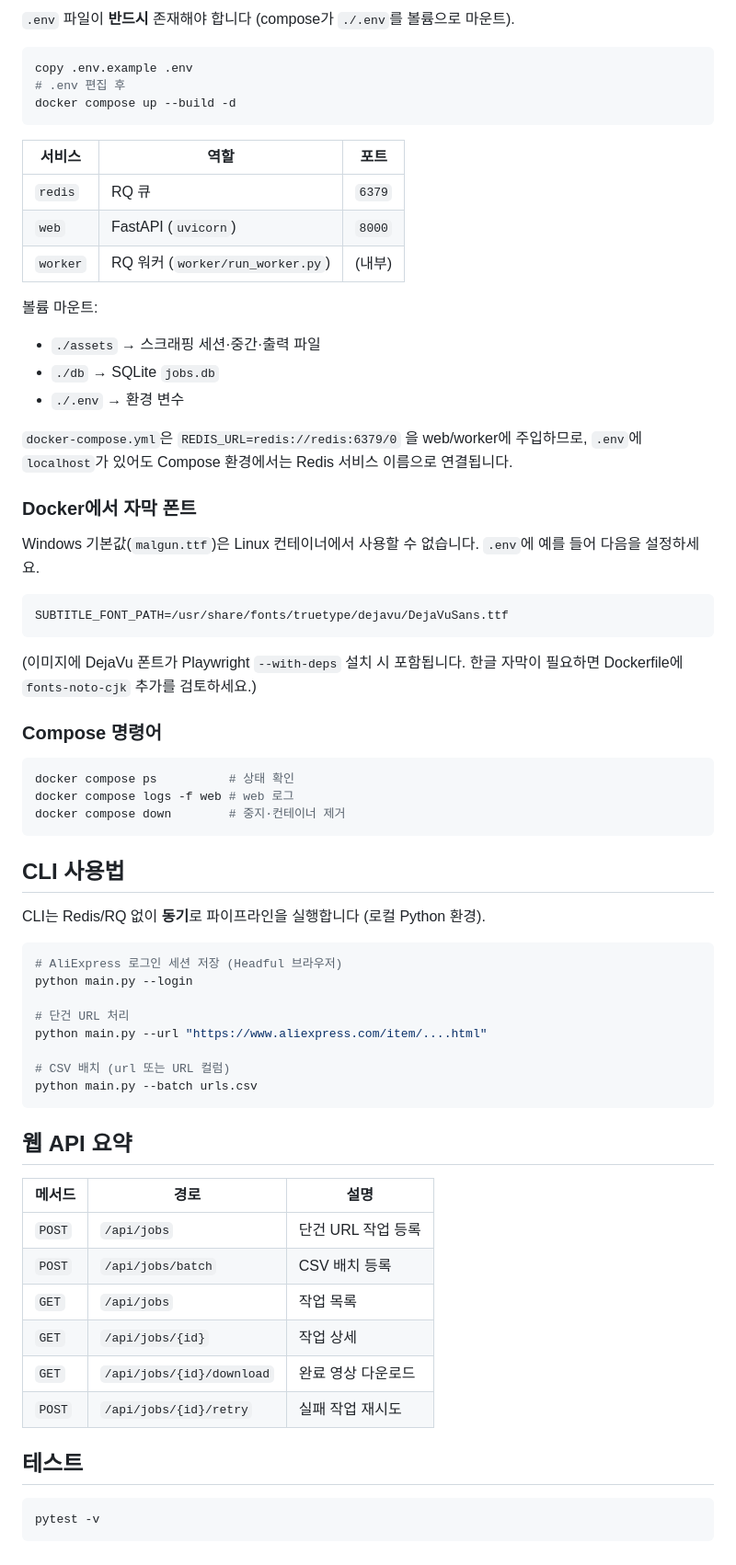
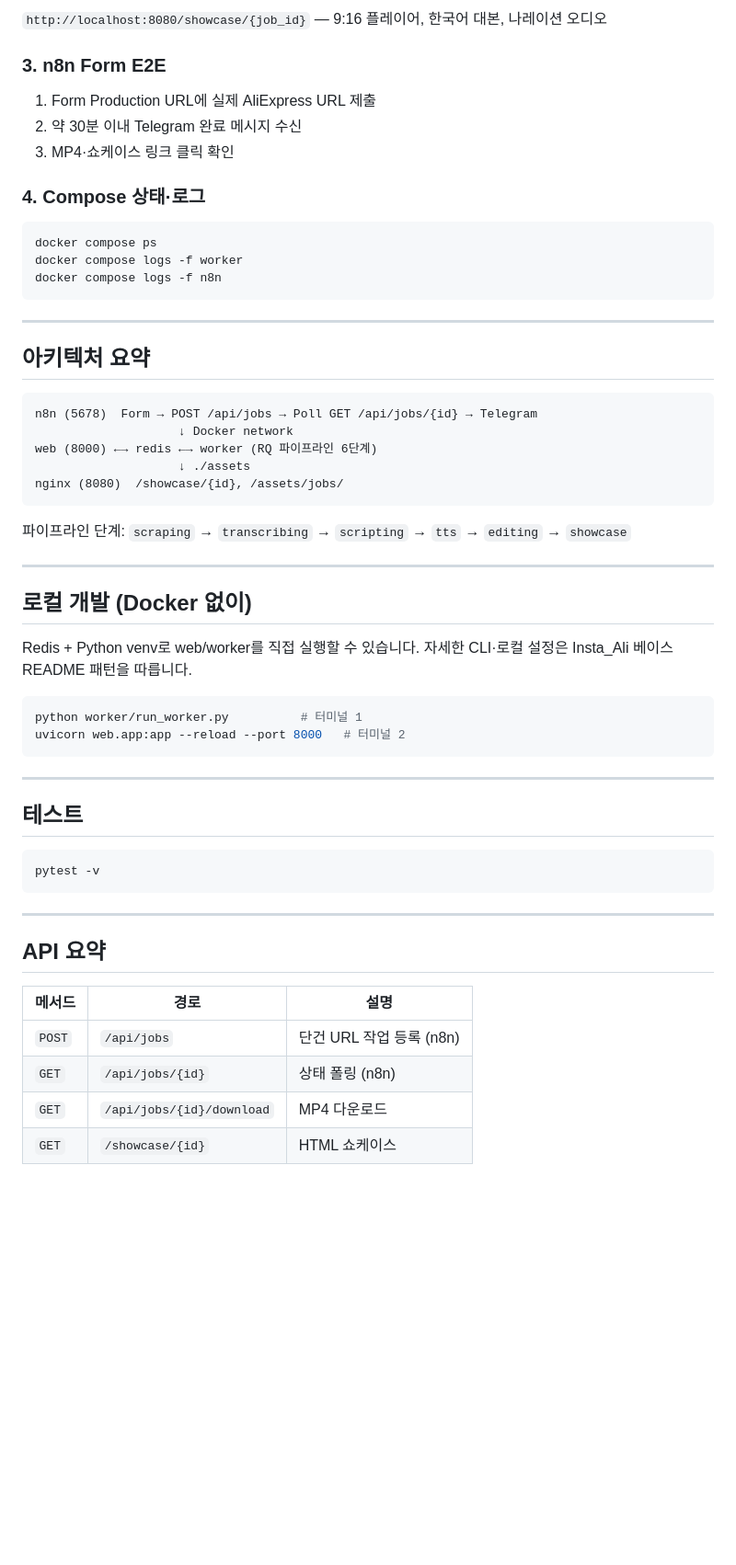
Before and after one commit to koowoojo/Insta_Ali_Translate, a Markdown page: README.md, the part around one of its changes. Shown at 92% size. GitHub-like rendering; blank space fills up the shorter version.

````diff
--- a/README.md
+++ b/README.md
@@ -80,72 +157,60 @@ uvicorn web.app:app --reload --port 8000
 
-`.env` 파일이 **반드시** 존재해야 합니다 (compose가 `./.env`를 볼륨으로 마운트).
+`http://localhost:8080/showcase/{job_id}` — 9:16 플레이어, 한국어 대본, 나레이션 오디오
+
+### 3. n8n Form E2E
+
+1. Form Production URL에 실제 AliExpress URL 제출
+2. 약 30분 이내 Telegram 완료 메시지 수신
+3. MP4·쇼케이스 링크 클릭 확인
+
+### 4. Compose 상태·로그
 
 ```powershell
-copy .env.example .env
-# .env 편집 후
-docker compose up --build -d
+docker compose ps
+docker compose logs -f worker
+docker compose logs -f n8n
 ```
 
-| 서비스 | 역할 | 포트 |
-|--------|------|------|
-| `redis` | RQ 큐 | `6379` |
-| `web` | FastAPI (`uvicorn`) | `8000` |
-| `worker` | RQ 워커 (`worker/run_worker.py`) | (내부) |
+---
 
-볼륨 마운트:
+## 아키텍처 요약
 
-- `./assets` → 스크래핑 세션·중간·출력 파일
-- `./db` → SQLite `jobs.db`
-- `./.env` → 환경 변수
-
-`docker-compose.yml`은 `REDIS_URL=redis://redis:6379/0` 을 web/worker에 주입하므로, `.env`에 `localhost`가 있어도 Compose 환경에서는 Redis 서비스 이름으로 연결됩니다.
-
-### Docker에서 자막 폰트
-
-Windows 기본값(`malgun.ttf`)은 Linux 컨테이너에서 사용할 수 없습니다. `.env`에 예를 들어 다음을 설정하세요.
-
-```env
-SUBTITLE_FONT_PATH=/usr/share/fonts/truetype/dejavu/DejaVuSans.ttf
+```
+n8n (5678)  Form → POST /api/jobs → Poll GET /api/jobs/{id} → Telegram
+                    ↓ Docker network
+web (8000) ←→ redis ←→ worker (RQ 파이프라인 6단계)
+                    ↓ ./assets
+nginx (8080)  /showcase/{id}, /assets/jobs/
 ```
 
-(이미지에 DejaVu 폰트가 Playwright `--with-deps` 설치 시 포함됩니다. 한글 자막이 필요하면 Dockerfile에 `fonts-noto-cjk` 추가를 검토하세요.)
+파이프라인 단계: `scraping` → `transcribing` → `scripting` → `tts` → `editing` → `showcase`
 
-### Compose 명령어
+---
+
+## 로컬 개발 (Docker 없이)
+
+Redis + Python venv로 web/worker를 직접 실행할 수 있습니다. 자세한 CLI·로컬 설정은 Insta_Ali 베이스 README 패턴을 따릅니다.
 
 ```powershell
-docker compose ps          # 상태 확인
-docker compose logs -f web # web 로그
-docker compose down        # 중지·컨테이너 제거
+python worker/run_worker.py          # 터미널 1
+uvicorn web.app:app --reload --port 8000   # 터미널 2
 ```
 
-## CLI 사용법
-
-CLI는 Redis/RQ 없이 **동기**로 파이프라인을 실행합니다 (로컬 Python 환경).
-
-```powershell
-# AliExpress 로그인 세션 저장 (Headful 브라우저)
-python main.py --login
-
-# 단건 URL 처리
-python main.py --url "https://www.aliexpress.com/item/....html"
-
-# CSV 배치 (url 또는 URL 컬럼)
-python main.py --batch urls.csv
-```
-
-## 웹 API 요약
-
-| 메서드 | 경로 | 설명 |
-|--------|------|------|
-| `POST` | `/api/jobs` | 단건 URL 작업 등록 |
-| `POST` | `/api/jobs/batch` | CSV 배치 등록 |
-| `GET` | `/api/jobs` | 작업 목록 |
-| `GET` | `/api/jobs/{id}` | 작업 상세 |
-| `GET` | `/api/jobs/{id}/download` | 완료 영상 다운로드 |
-| `POST` | `/api/jobs/{id}/retry` | 실패 작업 재시도 |
+---
 
 ## 테스트
 
 ```powershell
 pytest -v
 ```
+
+---
+
+## API 요약
+
+| 메서드 | 경로 | 설명 |
+|--------|------|------|
+| `POST` | `/api/jobs` | 단건 URL 작업 등록 (n8n) |
+| `GET` | `/api/jobs/{id}` | 상태 폴링 (n8n) |
+| `GET` | `/api/jobs/{id}/download` | MP4 다운로드 |
+| `GET` | `/showcase/{id}` | HTML 쇼케이스 |
````
Also changed, not shown: other parts of README.md (+117 -40 lines), walkthrough.md (+46 -0 lines).
